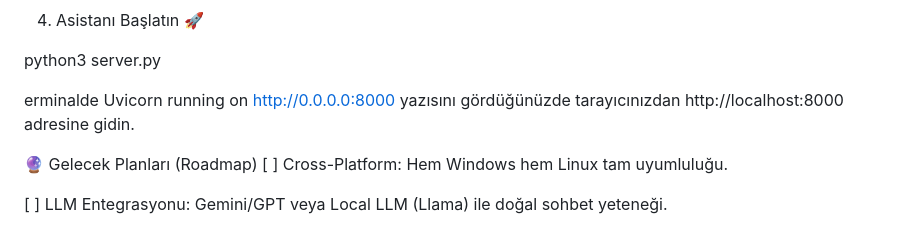
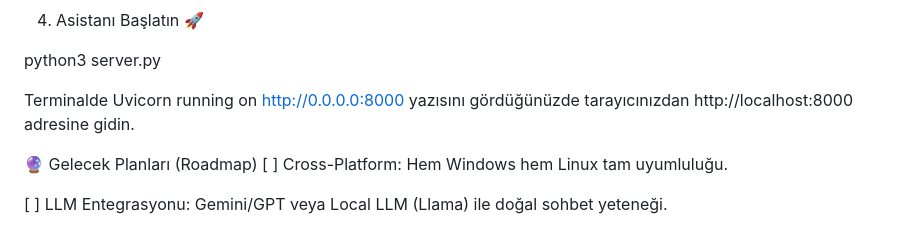
Before and after one commit to Mirauiel/sesli-asistan, a Markdown page: README.md, the part around the change. Rendered like a GitHub page.

Commit message:
Readme düzenlendi

```diff
--- a/README.md
+++ b/README.md
@@ -60,7 +60,7 @@ sudo apt install ffmpeg libespeak1
 
 python3 server.py
 
-erminalde Uvicorn running on http://0.0.0.0:8000 yazısını gördüğünüzde tarayıcınızdan http://localhost:8000 adresine gidin.
+Terminalde Uvicorn running on http://0.0.0.0:8000 yazısını gördüğünüzde tarayıcınızdan http://localhost:8000 adresine gidin.
 
 🔮 Gelecek Planları (Roadmap)
 [ ] Cross-Platform: Hem Windows hem Linux tam uyumluluğu.
```
